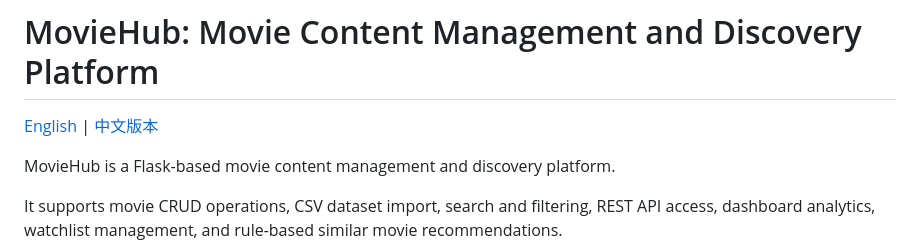
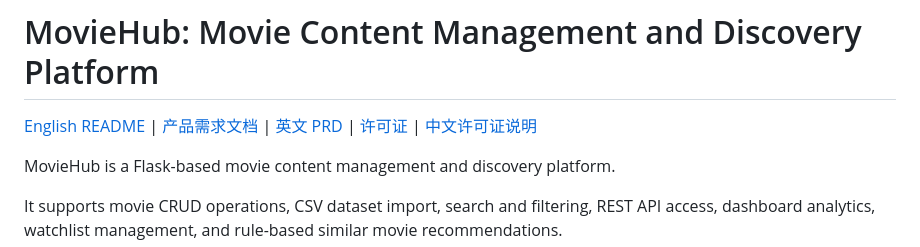
Before and after one commit to Guodong0422/MovieHub, a Markdown page: README.md, the part around the change. GitHub-like rendering.

Commit message:
Add link

```diff
--- a/README.md
+++ b/README.md
@@ -1,5 +1,5 @@
 # MovieHub: Movie Content Management and Discovery Platform
-[English](README.md) | [中文版本](README_CN.md)
+[English README](README.md) | [产品需求文档](docs/PRD_CN.md) | [英文 PRD](docs/PRD.md) | [许可证](LICENSE) | [中文许可证说明](LICENSE_CN.md)
 
 MovieHub is a Flask-based movie content management and discovery platform.
 
```
